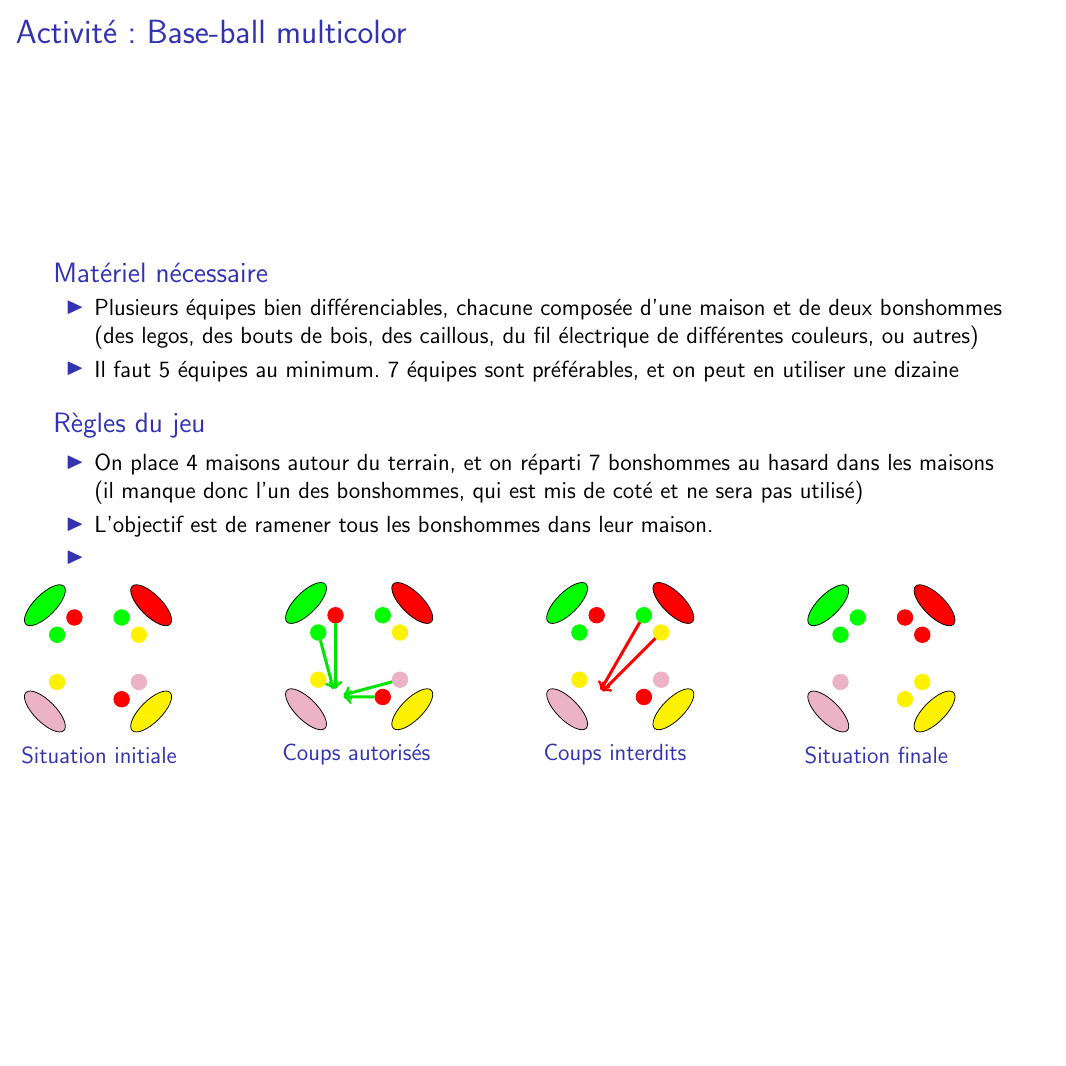
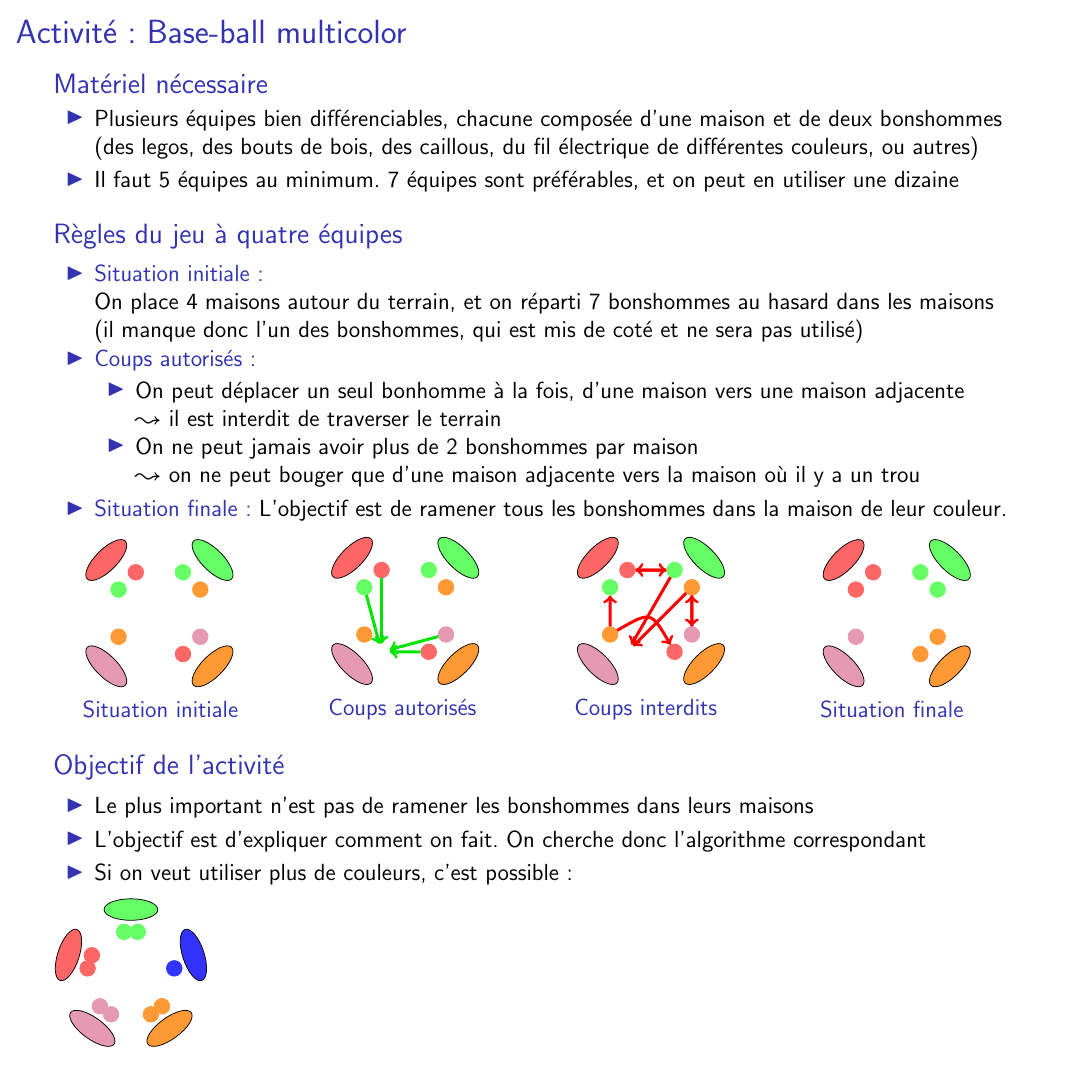
Before and after one commit to InfoSansOrdi/CSIRL, LaTeX slides (livret/CSIRL.tex): page 9 of 11. Compiled offline with pdfLaTeX.

Commit message:
simplifie le code de maisonQuatre et introduit maisonCinq

```diff
--- a/livret/CSIRL.tex
+++ b/livret/CSIRL.tex
@@ -491,6 +491,6 @@
 %%%%%%%%%%%%%%%%%%%%%%%%%%%%%%%%%%%%%%%%%%%%%%%%%%%%%%%%%%%%%%%%%%%%%%%%%%%%%%%%%%%%%%%%%
 %%%%%%%%%%%%%%%%%%%%%%%%%%%%%%%%%%%%%%%%%%%%%%%%%%%%%%%%%%%%%%%%%%%%%%%%%%%%%%%%%%%%%%%%%
 %%%%%%%%%%%%%%%%%%%%%%%%%%%%%%%%%%%%%%%%%%%%%%%%%%%%%%%%%%%%%%%%%%%%%%%%%%%%%%%%%%%%%%%%%
-\newcommand{\maisonQuatre}[3]{  \begin{tikzpicture}
+\newcommand{\maisonQuatre}[2]{  \begin{tikzpicture}
     \node[name=m,shape=regular polygon,regular polygon sides=4,inner sep=.7cm]{};
     \node[name=b,shape=regular polygon,regular polygon sides=12,inner sep=.6cm,rotate=15]{};
@@ -521,84 +545,77 @@
     \end{itemize}
   \end{block}
 
-  \begin{block}{Règles du jeu}
+  \begin{block}{Règles du jeu à quatre équipes}
     \begin{itemize}
-    \item On place 4 maisons autour du terrain, et on réparti 7 bonshommes au
+    \item \structure{Situation initiale:}~\\
+      On place 4 maisons autour du terrain, et on réparti 7 bonshommes au
       hasard dans les maisons\\
      (il manque donc l'un des bonshommes, qui est mis de coté et ne sera
       pas utilisé)
-    \item L'objectif est de ramener tous les bonshommes dans leur maison.
-    \item
+    \item \structure{Coups autorisés:}
+      \begin{itemize}\normalsize
+      \item On peut déplacer un seul bonhomme à la fois, d'une maison vers une
+        maison adjacente\\
+        $\leadsto$ il est interdit de traverser le terrain
+      \item On ne peut jamais avoir plus de 2 bonshommes par maison\\
+        $\leadsto$ on ne peut bouger que d'une maison adjacente vers la maison
+        où il y a un trou
+      \end{itemize}
+    \item  \structure{Situation finale:}
+      L'objectif est de ramener tous les bonshommes dans la maison de leur couleur.
     \end{itemize}
   \end{block}
 
+%  \bigskip
   \begin{columns}
-    \begin{column}{.25\linewidth}
-\maisonQuatre{1/red,2/green,3/purple!30,4/yellow}
-             {1/white,2/red,3/green,
-               4/white,5/yellow,6/white,
-               7/white,8/red,9/purple!30,
-               10/white,11/yellow,12/green}
-             {
-             }
+    \begin{column}{.17\linewidth}
+      \maisonQuatre{2/B,3/A, 5/D,6/Z, 8/B,9/C, 11/D,12/A} {}
 
       \structure{Situation initiale}
     \end{column}
-    \begin{column}{.25\linewidth}
-\maisonQuatre{1/red,2/green,3/purple!30,4/yellow}
-             {1/white,2/red,3/green,
-               4/white,5/yellow,6/white,
-               7/white,8/red,9/purple!30,
-               10/white,11/yellow,12/green}
-             {
-               \draw[->,ultra thick,draw=black!10!green] (bb 2) -> (bb 6);
+    \begin{column}{.17\linewidth}
+      \maisonQuatre{2/B,3/A, 5/D,6/Z, 8/B,9/C, 11/D,12/A}
+                   { \draw[->,ultra thick,draw=black!10!green] (bb 2) -> (bb 6);
                      \draw[->,ultra thick,draw=black!10!green] (bb 3) -> (bb 6);
                      \draw[->,ultra thick,draw=black!10!green] (bb 9) -> (bb 6);
-               \draw[->,ultra thick,draw=black!10!green] (bb 8) -> (bb 6);
-             }
+                     \draw[->,ultra thick,draw=black!10!green] (bb 8) -> (bb 6);}
 
       \structure{Coups autorisés}
     \end{column}
-    \begin{column}{.25\linewidth}
-\maisonQuatre{1/red,2/green,3/purple!30,4/yellow}
-             {1/white,2/red,3/green,
-               4/white,5/yellow,6/white,
-               7/white,8/red,9/purple!30,
-               10/white,11/yellow,12/green}
-             {
-               \draw[->,ultra thick,draw=red] (bb 11) -> (bb 6);
+    \begin{column}{.17\linewidth}
+      \maisonQuatre{2/B,3/A, 5/D,6/Z, 8/B,9/C, 11/D,12/A}
+                   { \draw[->,ultra thick,draw=red] (bb 11) -> (bb 6);
                      \draw[->,ultra thick,draw=red] (bb 12) -> (bb 6);
+                     \draw[->,ultra thick,draw=red] (bb 12) -> (bb 2);
+                     \draw[->,ultra thick,draw=red] (bb 2) -> (bb 12);
+                     \draw[->,ultra thick,draw=red] (bb 5) -> (bb 3);
+                     \draw[->,ultra thick,draw=red] (bb 5)
+                        .. controls (0pt,0pt) .. (bb 8);
+                     \draw[->,ultra thick,draw=red] (bb 11) -> (bb 9);
+                     \draw[->,ultra thick,draw=red] (bb 9) -> (bb 11);
                    }
 
       \structure{Coups interdits}
     \end{column}
-    \begin{column}{.25\linewidth}
-\maisonQuatre{1/red,2/green,3/purple!30,4/yellow}
-             {1/white,2/green,3/green,
-               4/white,5/purple!30,6/white,
-               7/white,8/yellow,9/yellow,
-               10/white,11/red,12/red}
-             {
-             }
+    \begin{column}{.17\linewidth}
+      \maisonQuatre{11/A,12/A, 2/B,3/B, 5/C,6/Z, 8/D,9/D}{}
 
       \structure{Situation finale}
     \end{column}
   \end{columns}
-  % \begin{tikzpicture} Future maisonCinq
-  %   \node[name=m,shape=regular polygon,regular polygon sides=5,inner sep=.7cm]{};
-  %   \node[name=b,shape=regular polygon,regular polygon sides=10,inner sep=.57cm]{};
 
-  %   \foreach \base/\maison in {1/red,2/green,3/blue,4/yellow,5/purple!30} {
-  %     \draw[shift=(m.corner \base)]
-  %        node[shape=ellipse,fill=\maison,draw=black,rotate=72*(\base-1)] {~~~~};
-  %   }
+  \bigskip
+  \begin{block}{Objectif de l'activité}
+    \begin{itemize}
+    \item Le plus important n'est pas  de ramener les bonshommes dans leurs
+      maisons
+    \item L'objectif est d'expliquer comment on fait. On cherche donc
+      l'algorithme correspondant
+    \item Si on veut utiliser plus de couleurs, c'est possible:
+    \end{itemize}
+  \end{block}
 
-  %   \foreach \base/\maison in {1/red,2/green,3/blue,4/yellow,5/purple!30} {
-  %     \draw[shift=(b.corner \base)]
-  %        node[shape=circle,fill=\maison,draw=\maison,inner sep=.1] {~~~};
-  %   }
-
-  % \end{tikzpicture}
+  \maisonCinq{1/A,2/A, 5/B,6/B, 9/C,10/C, 13/D,14/D, 17/E}{}
 
 
 \end{frame}
```
Also changed, not shown: livret/CSIRL.tex (34 more changed lines). Lines whose indentation alone changed are shown as unchanged.
